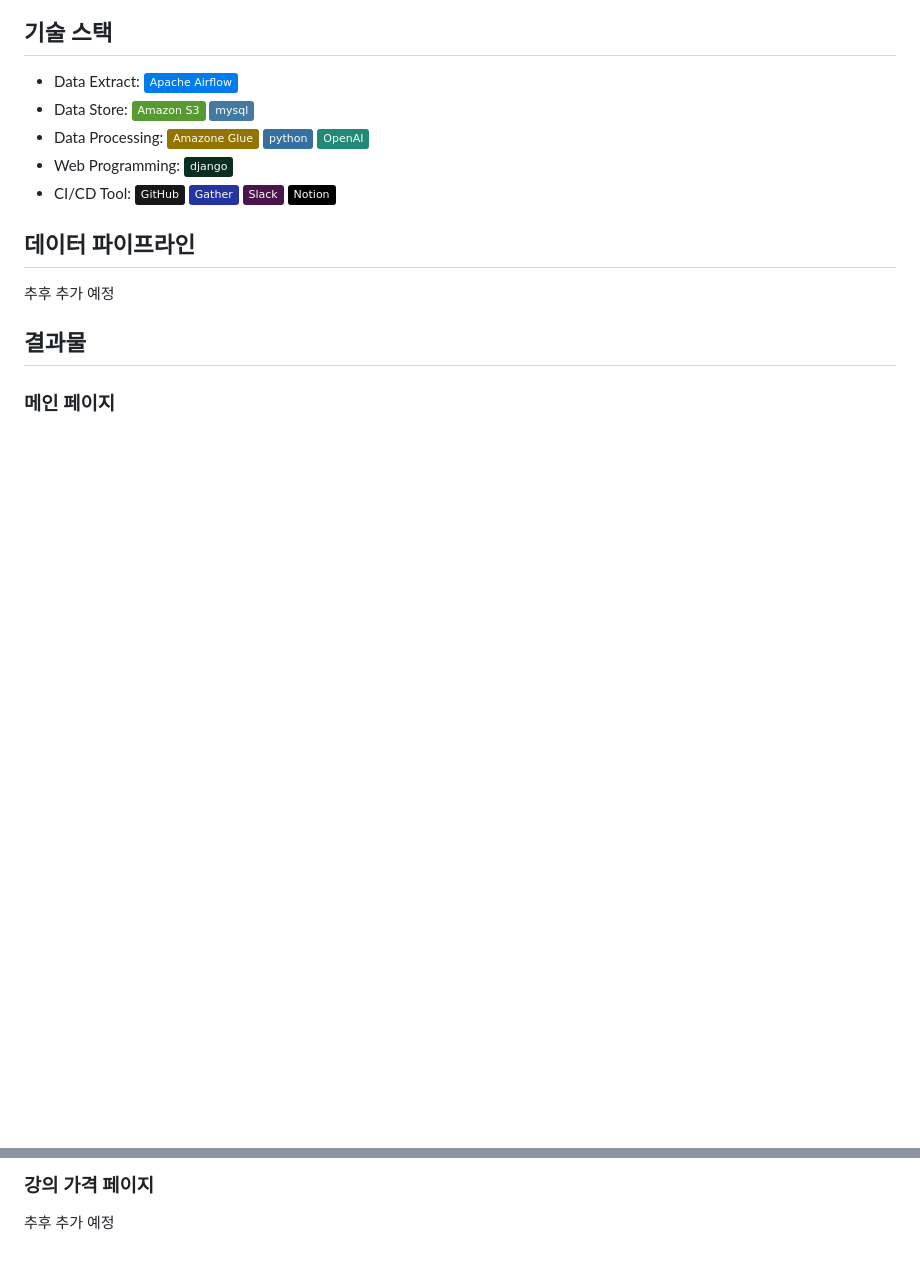
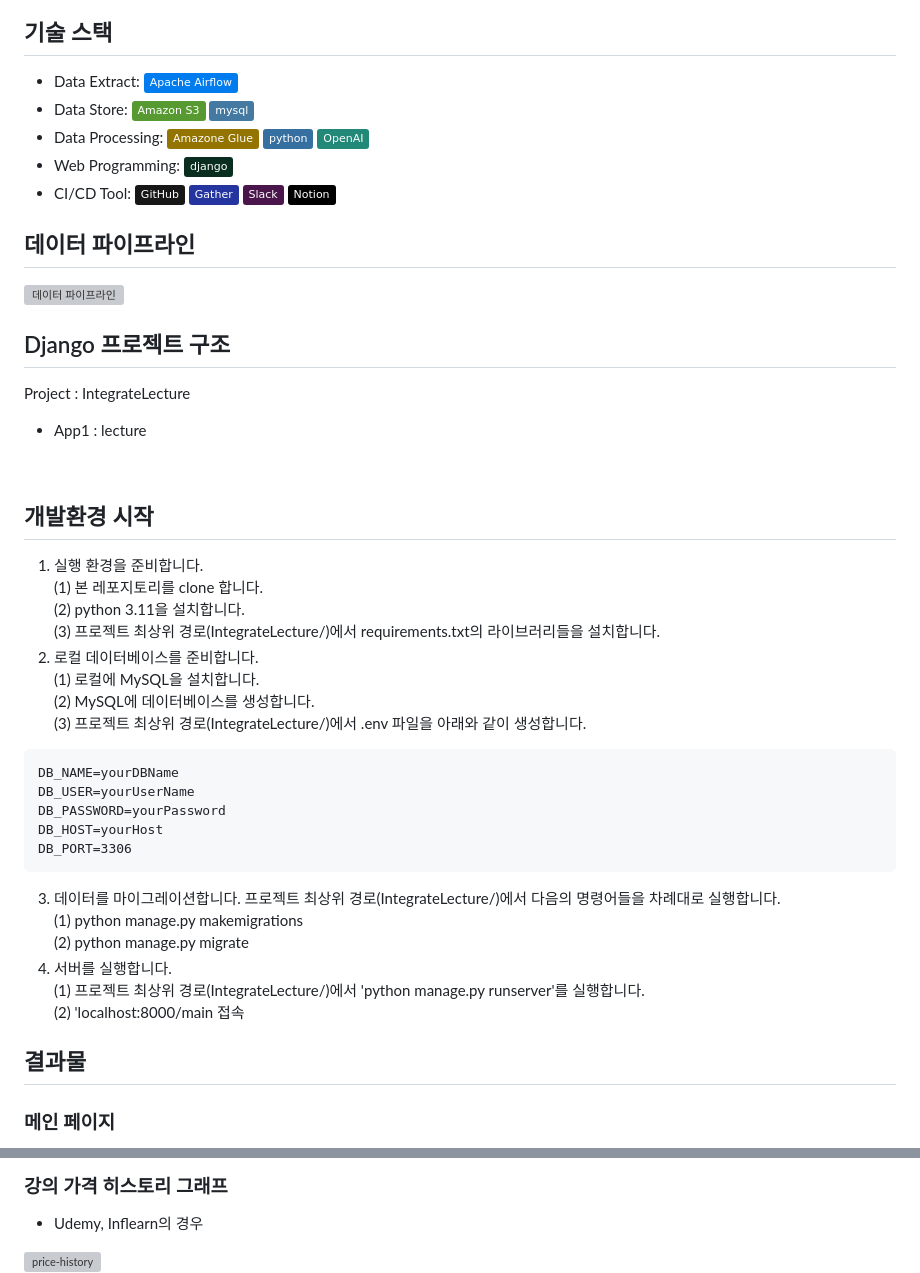
Before and after one commit to de3-final-total-lecture/total-lecture-django, a Markdown page: README.md, 2 parts joined by grey strips. GitHub-like rendering; badges without logos; blank space fills up the shorter version; grey boxes are pictures that could not be loaded.

Commit message:
Docs: 결과물 이미지 및 개발환경 구축 방식 설명 추가

````diff
--- a/README.md
+++ b/README.md
@@ -25,10 +25,38 @@
 
 
 ## 데이터 파이프라인
+![데이터 파이프라인](https://github.com/user-attachments/assets/f0b8b6ce-2d87-49d5-b23a-8fe43129e3a2)
 
-추후 추가 예정
+
+## Django 프로젝트 구조
+Project : IntegrateLecture
+- App1 : lecture
+<br/>
+
+## 개발환경 시작
+
+1. 실행 환경을 준비합니다.<br/>
+  (1) 본 레포지토리를 clone 합니다.<br/>
+  (2) python 3.11을 설치합니다.<br/>
+  (3) 프로젝트 최상위 경로(IntegrateLecture/)에서 requirements.txt의 라이브러리들을 설치합니다.<br/>
+2. 로컬 데이터베이스를 준비합니다.<br/>
+  (1) 로컬에 MySQL을 설치합니다.<br/>
+  (2) MySQL에 데이터베이스를 생성합니다.<br/>
+  (3) 프로젝트 최상위 경로(IntegrateLecture/)에서 .env 파일을 아래와 같이 생성합니다.<br/>
+```text
+DB_NAME=yourDBName
+DB_USER=yourUserName
+DB_PASSWORD=yourPassword
+DB_HOST=yourHost
+DB_PORT=3306
+```
+3. 데이터를 마이그레이션합니다. 프로젝트 최상위 경로(IntegrateLecture/)에서 다음의 명령어들을 차례대로 실행합니다.<br/>
+  (1) python manage.py makemigrations<br/>
+  (2) python manage.py migrate<br/>
+4. 서버를 실행합니다.<br/>
+  (1) 프로젝트 최상위 경로(IntegrateLecture/)에서 'python manage.py runserver'를 실행합니다.<br/>
+  (2) 'localhost:8000/main 접속<br/>
 
 
 ## 결과물
-
 ### 메인 페이지
@@ -42,4 +72,5 @@
 
-### 강의 가격 페이지
-추후 추가 예정
+### 강의 가격 히스토리 그래프
+- Udemy, Inflearn의 경우
+<img width="1350" alt="price-history" src="https://github.com/user-attachments/assets/05557cdc-108f-40e9-a341-997b4f87588d"/>
 
````
Also changed, not shown: other parts of README.md (+6 -2 lines).
